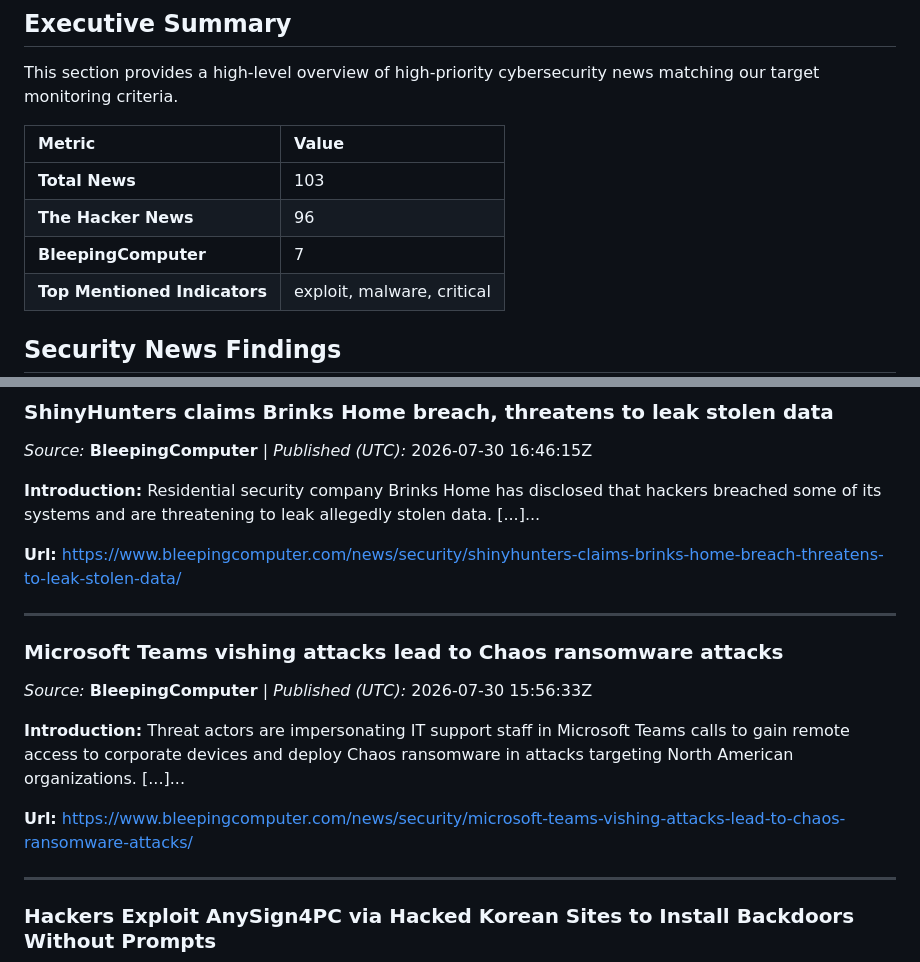
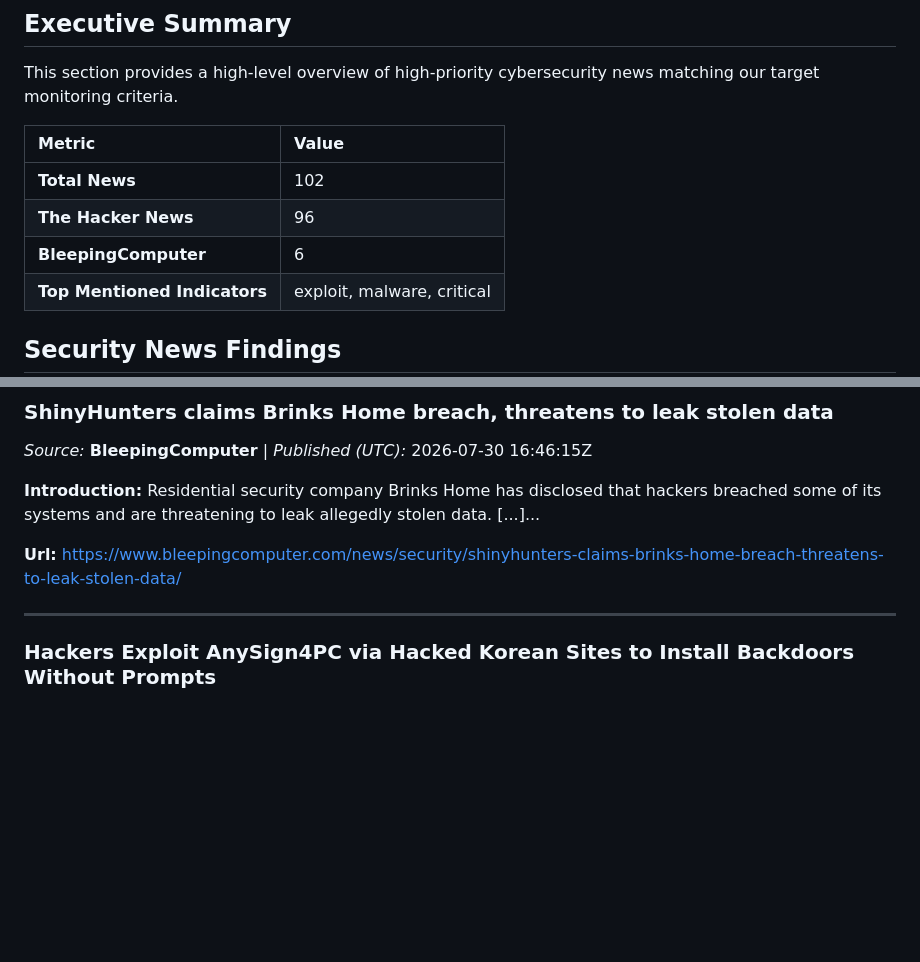
Before and after one commit to davimarinho01/intel-news-feed-dashboard, a Markdown page: reports/Monthly-Report-2026-07.md, 2 parts joined by grey strips. GitHub-like rendering; blank space fills up the shorter version.

```diff
--- a/reports/Monthly-Report-2026-07.md
+++ b/reports/Monthly-Report-2026-07.md
@@ -7,9 +7,9 @@ This section provides a high-level overview of high-priority cybersecurity news
 
 | Metric | Value |
 | :--- | :--- |
-| **Total News** | 103 |
+| **Total News** | 102 |
 | **The Hacker News** | 96 |
-| **BleepingComputer** | 7 |
+| **BleepingComputer** | 6 |
 | **Top Mentioned Indicators** | exploit, malware, critical |
 
 ## Security News Findings
@@ -95,15 +95,6 @@ The following selection covers the security news matching our monitoring criteri
 **Introduction:** Residential security company Brinks Home has disclosed that hackers breached some of its systems and are threatening to leak allegedly stolen data. [...]...
 
 **Url:** [https://www.bleepingcomputer.com/news/security/shinyhunters-claims-brinks-home-breach-threatens-to-leak-stolen-data/](https://www.bleepingcomputer.com/news/security/shinyhunters-claims-brinks-home-breach-threatens-to-leak-stolen-data/)
-
----
-### Microsoft Teams vishing attacks lead to Chaos ransomware attacks
-
-*Source:* **BleepingComputer** | *Published (UTC):* 2026-07-30 15:56:33Z
-
-**Introduction:** Threat actors are impersonating IT support staff in Microsoft Teams calls to gain remote access to corporate devices and deploy Chaos ransomware in attacks targeting North American organizations. [...]...
-
-**Url:** [https://www.bleepingcomputer.com/news/security/microsoft-teams-vishing-attacks-lead-to-chaos-ransomware-attacks/](https://www.bleepingcomputer.com/news/security/microsoft-teams-vishing-attacks-lead-to-chaos-ransomware-attacks/)
 
 ---
 ### Hackers Exploit AnySign4PC via Hacked Korean Sites to Install Backdoors Without Prompts
```
Also changed, not shown: reports/2026-08-01.md (added, +43 -0 lines).
